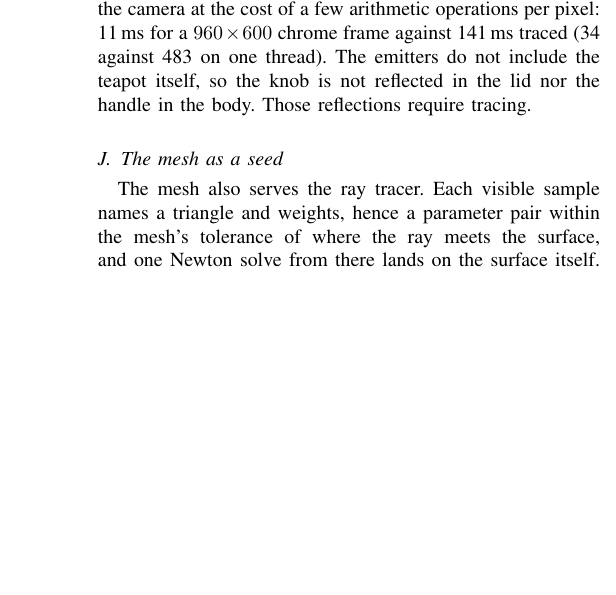
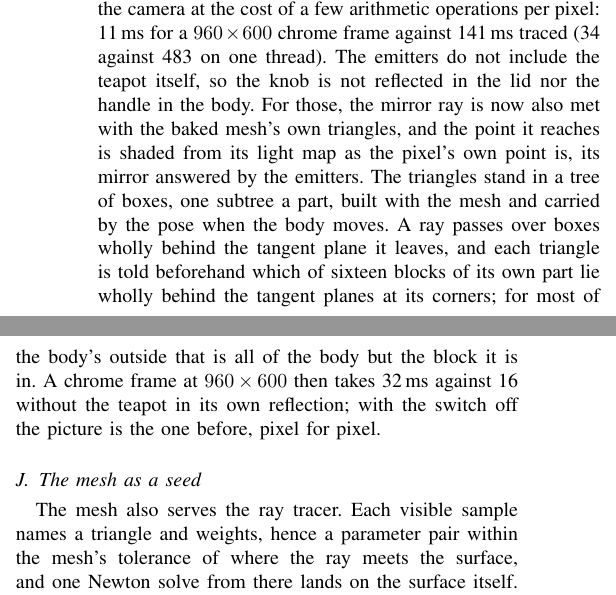
Before and after one commit to malkuth-software/conv-teapot, a LaTeX paper (paper/conv_teapot.tex): part of one column of page 13 of 18 before the commit and two parts of the columns of page 13 of 18 after it, the two joined at a grey line, cut so that both start at the same text, the shorter picture padded with empty space. Compiled offline with pdfLaTeX.

Commit message:
Baked renderer: the handle, spout and lid in the body's reflection
With the pose-free bake the mirror direction was answered by emitters
only (sky, window, a stand-in for the floor), so the body did not show
the handle or the spout, nor the lid its knob. The mirror ray is now
also met with the baked mesh's own triangles; the point it reaches is
shaded from its light map as a pixel's own point is (shade_baked, split
out of shade_visible), its mirror answered by the emitters.

The triangles stand in a tree of boxes, one subtree a part, built with
the mesh and carried by the pose when the body moves (no rebuild). A
ray passes over boxes wholly behind the tangent plane it leaves, and
each triangle knows which of sixteen blocks of its own part lie behind
the tangent planes at its corners.

Cost at 960x600 in chrome: 16 -> 32 ms (6 threads), 34 -> 74 ms on one.
The page has a switch for it ('the teapot in its own reflection');
off, the picture is the one before, pixel for pixel.

Co-Authored-By: Claude Opus 5.5 <noreply@anthropic.com>

```diff
--- a/paper/conv_teapot.tex
+++ b/paper/conv_teapot.tex
@@ -1423,8 +1423,18 @@ at the cost of a few arithmetic operations per pixel: 11\,ms for a
 $960\times600$ chrome frame against 141\,ms traced (34 against 483 on
 one thread). The
 emitters do not include the teapot itself, so the knob is not
-reflected in the lid nor the handle in the body. Those reflections
-require tracing.
+reflected in the lid nor the handle in the body. For those, the mirror
+ray is now also met with the baked mesh's own triangles, and the point
+it reaches is shaded from its light map as the pixel's own point is,
+its mirror answered by the emitters. The triangles stand in a tree of
+boxes, one subtree a part, built with the mesh and carried by the pose
+when the body moves. A ray passes over boxes wholly behind the tangent
+plane it leaves, and each triangle is told beforehand which of sixteen
+blocks of its own part lie wholly behind the tangent planes at its
+corners; for most of the body's outside that is all of the body but the
+block it is in. A chrome frame at $960\times600$ then takes 32\,ms
+against 16 without the teapot in its own reflection; with the switch
+off the picture is the one before, pixel for pixel.
 
 \subsection{The mesh as a seed}
 
```
Also changed, not shown: docs/conv_teapot.pdf, 9 other files.
